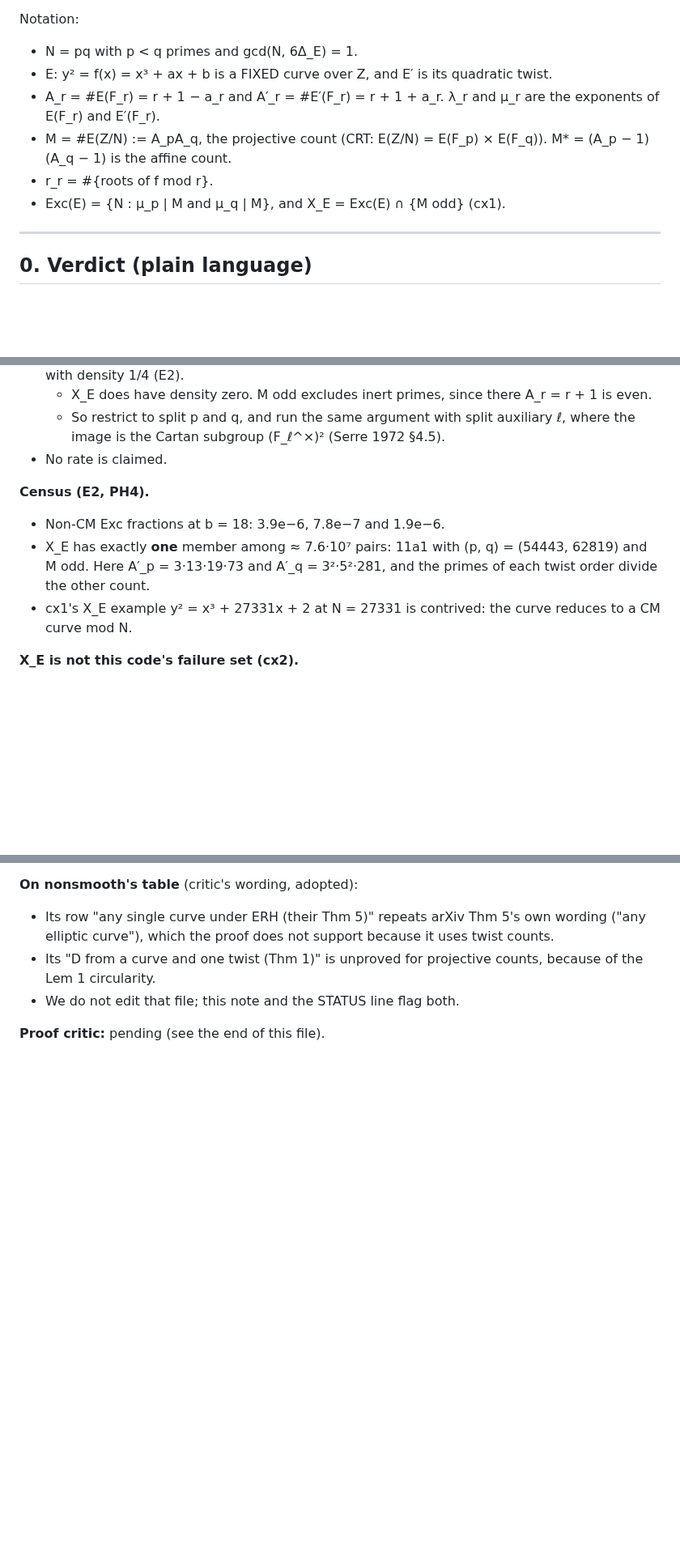
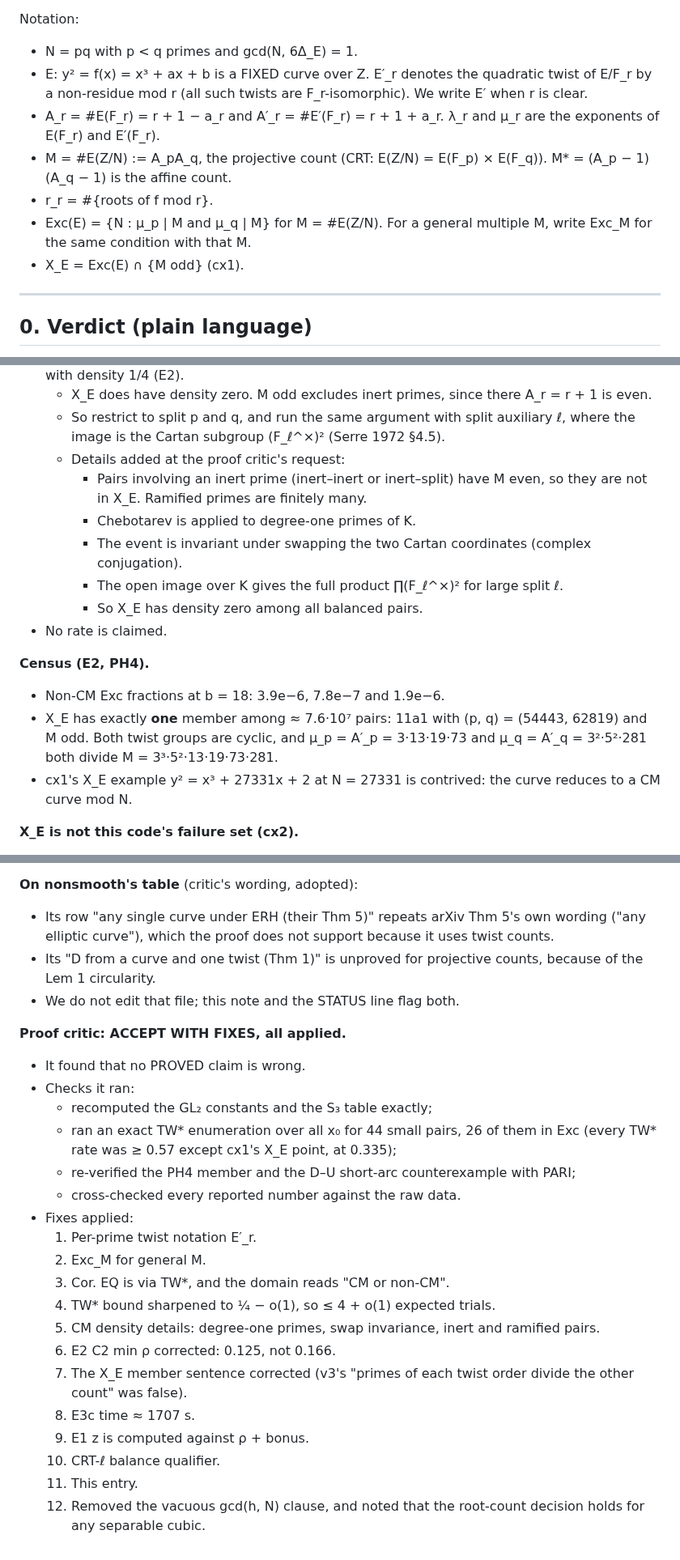
Before and after one commit to kasper0406/factoring-connection, a Markdown page: notes/ecount_results.md, 3 parts joined by grey strips. Shown at 81% size. Drawn GitHub-style; blank space fills up the shorter version.

Commit message:
ecount: notes v4 after Opus proof critic (ACCEPT WITH FIXES); STATUS line
Co-Authored-By: Claude Opus 5.5 <noreply@anthropic.com>

```diff
--- a/notes/ecount_results.md
+++ b/notes/ecount_results.md
@@ -26,12 +26,15 @@ critic's verdict is in §9.
 
 Notation:
 - N = pq with p < q primes and gcd(N, 6Δ_E) = 1.
-- E: y² = f(x) = x³ + ax + b is a FIXED curve over Z, and E′ is its quadratic twist.
+- E: y² = f(x) = x³ + ax + b is a FIXED curve over Z. E′_r denotes the quadratic twist of E/F_r by a non-residue mod r
+  (all such twists are F_r-isomorphic). We write E′ when r is clear.
 - A_r = #E(F_r) = r + 1 − a_r and A′_r = #E′(F_r) = r + 1 + a_r. λ_r and μ_r are the exponents of E(F_r) and E′(F_r).
 - M = #E(Z/N) := A_pA_q, the projective count (CRT: E(Z/N) = E(F_p) × E(F_q)). M* = (A_p − 1)(A_q − 1) is the
   affine count.
 - r_r = #{roots of f mod r}.
-- Exc(E) = {N : μ_p | M and μ_q | M}, and X_E = Exc(E) ∩ {M odd} (cx1).
+- Exc(E) = {N : μ_p | M and μ_q | M} for M = #E(Z/N). For a general multiple M, write Exc_M for the same condition
+  with that M.
+- X_E = Exc(E) ∩ {M odd} (cx1).
 
 ---
 
@@ -232,12 +240,19 @@ uniform primes in [X, 2X], and density is taken as X → ∞.
   - X_E does have density zero. M odd excludes inert primes, since there A_r = r + 1 is even.
   - So restrict to split p and q, and run the same argument with split auxiliary ℓ, where the image is the Cartan
     subgroup (F_ℓ^×)² (Serre 1972 §4.5).
+  - Details added at the proof critic's request:
+    - Pairs involving an inert prime (inert–inert or inert–split) have M even, so they are not in X_E. Ramified primes
+      are finitely many.
+    - Chebotarev is applied to degree-one primes of K.
+    - The event is invariant under swapping the two Cartan coordinates (complex conjugation).
+    - The open image over K gives the full product ∏(F_ℓ^×)² for large split ℓ.
+    - So X_E has density zero among all balanced pairs.
 - No rate is claimed.
 
 **Census (E2, PH4).**
 - Non-CM Exc fractions at b = 18: 3.9e−6, 7.8e−7 and 1.9e−6.
-- X_E has exactly **one** member among ≈ 7.6·10⁷ pairs: 11a1 with (p, q) = (54443, 62819) and M odd. Here
-  A′_p = 3·13·19·73 and A′_q = 3²·5²·281, and the primes of each twist order divide the other count.
+- X_E has exactly **one** member among ≈ 7.6·10⁷ pairs: 11a1 with (p, q) = (54443, 62819) and M odd. Both twist
+  groups are cyclic, and μ_p = A′_p = 3·13·19·73 and μ_q = A′_q = 3²·5²·281 both divide M = 3³·5²·13·19·73·281.
 - cx1's X_E example y² = x³ + 27331x + 2 at N = 27331 is contrived: the curve reduces to a CM curve mod N.
 
 **X_E is not this code's failure set (cx2).**
@@ -596,4 +612,24 @@ E–C and Serre in primary text. Fixes:
 - Its "D from a curve and one twist (Thm 1)" is unproved for projective counts, because of the Lem 1 circularity.
 - We do not edit that file; this note and the STATUS line flag both.
 
-**Proof critic:** pending (see the end of this file).
+**Proof critic: ACCEPT WITH FIXES, all applied.**
+- It found that no PROVED claim is wrong.
+- Checks it ran:
+  - recomputed the GL₂ constants and the S₃ table exactly;
+  - ran an exact TW* enumeration over all x₀ for 44 small pairs, 26 of them in Exc (every TW* rate was ≥ 0.57 except
+    cx1's X_E point, at 0.335);
+  - re-verified the PH4 member and the D–U short-arc counterexample with PARI;
+  - cross-checked every reported number against the raw data.
+- Fixes applied:
+  1. Per-prime twist notation E′_r.
+  2. Exc_M for general M.
+  3. Cor. EQ is via TW*, and the domain reads "CM or non-CM".
+  4. TW* bound sharpened to ¼ − o(1), so ≤ 4 + o(1) expected trials.
+  5. CM density details: degree-one primes, swap invariance, inert and ramified pairs.
+  6. E2 C2 min ρ corrected: 0.125, not 0.166.
+  7. The X_E member sentence corrected (v3's "primes of each twist order divide the other count" was false).
+  8. E3c time ≈ 1707 s.
+  9. E1 z is computed against ρ + bonus.
+  10. CRT-ℓ balance qualifier.
+  11. This entry.
+  12. Removed the vacuous gcd(h, N) clause, and noted that the root-count decision holds for any separable cubic.
```
Also changed, not shown: other parts of notes/ecount_results.md (+20 -14 lines), STATUS.md (+1 -0 lines).
